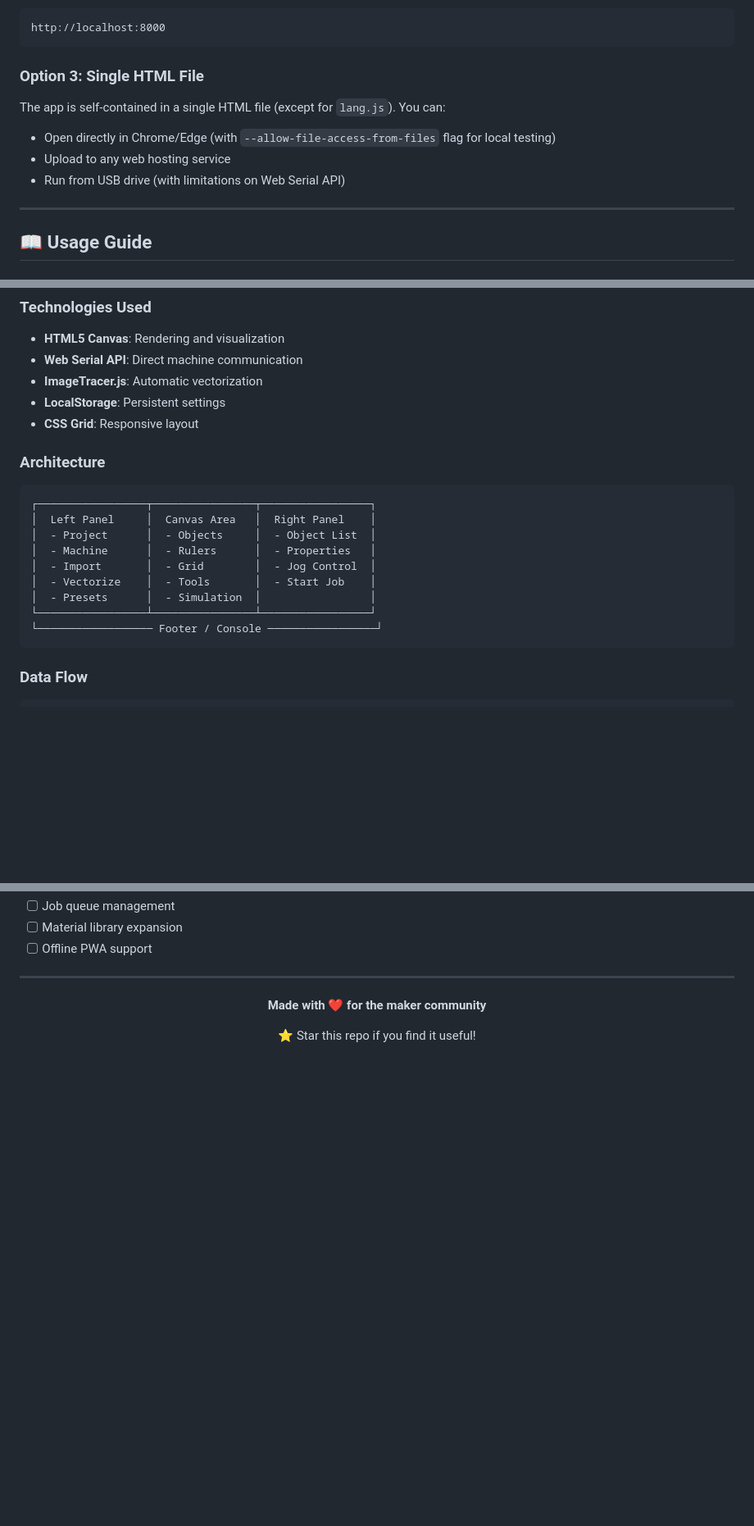
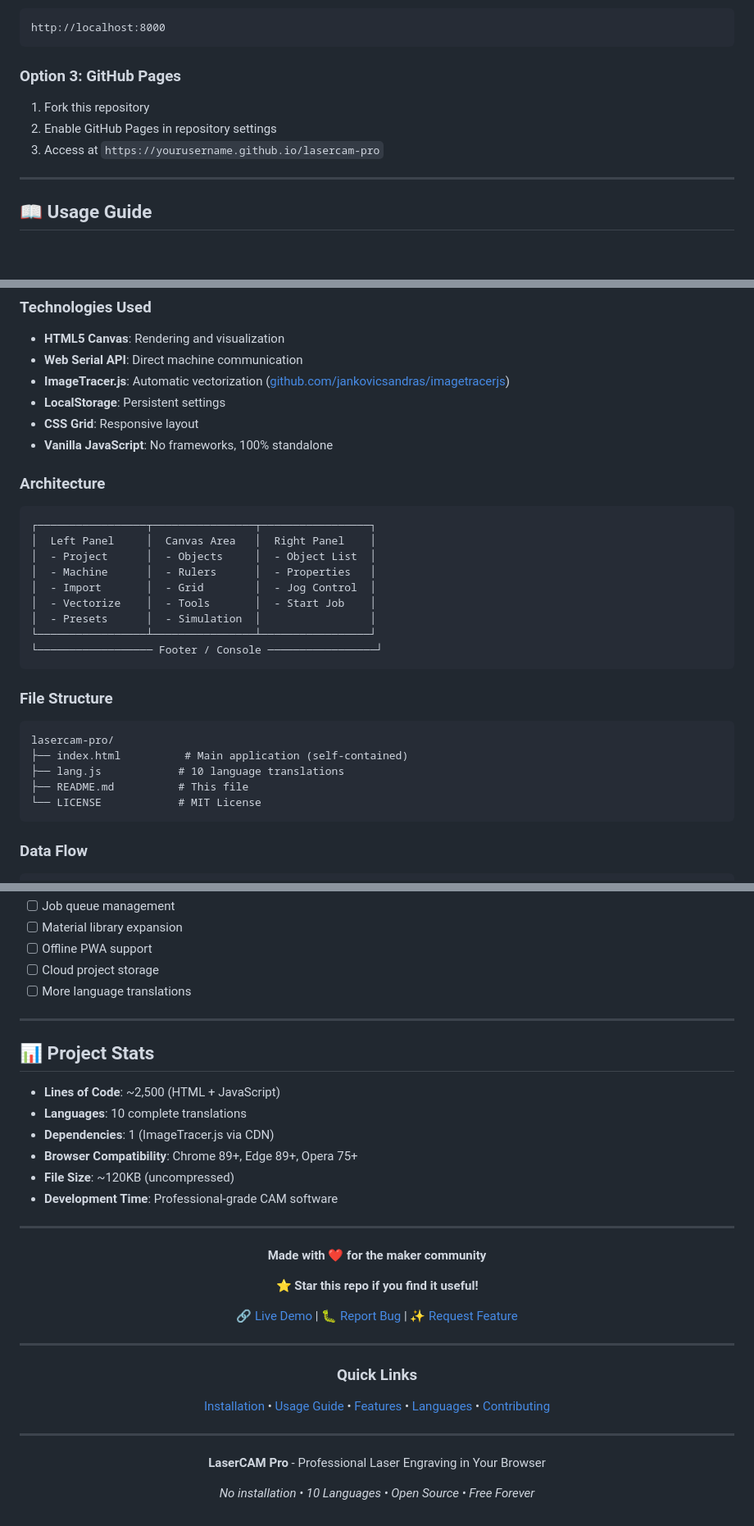
Before and after one commit to paulvern/PyLaser, a Markdown page: README.md, 3 parts joined by grey strips. Shown at 82% size. GitHub-like rendering; blank space fills up the shorter version.

````diff
--- a/README.md
+++ b/README.md
@@ -109,11 +122,10 @@ php -S localhost:8000
 http://localhost:8000
 ```
 
-### Option 3: Single HTML File
-The app is self-contained in a single HTML file (except for `lang.js`). You can:
-- Open directly in Chrome/Edge (with `--allow-file-access-from-files` flag for local testing)
-- Upload to any web hosting service
-- Run from USB drive (with limitations on Web Serial API)
+### Option 3: GitHub Pages
+1. Fork this repository
+2. Enable GitHub Pages in repository settings
+3. Access at `https://yourusername.github.io/lasercam-pro`
 
 ---
 
@@ -331,9 +362,10 @@ generateVectorGCode() {
 ### Technologies Used
 - **HTML5 Canvas**: Rendering and visualization
 - **Web Serial API**: Direct machine communication
-- **ImageTracer.js**: Automatic vectorization
+- **ImageTracer.js**: Automatic vectorization ([github.com/jankovicsandras/imagetracerjs](https://github.com/jankovicsandras/imagetracerjs))
 - **LocalStorage**: Persistent settings
 - **CSS Grid**: Responsive layout
+- **Vanilla JavaScript**: No frameworks, 100% standalone
 
 ### Architecture
 ```
@@ -346,6 +378,15 @@ generateVectorGCode() {
 │  - Presets      │  - Simulation  │                 │
 └─────────────────┴────────────────┴─────────────────┘
 └────────────────── Footer / Console ─────────────────┘
+```
+
+### File Structure
+```
+lasercam-pro/
+├── index.html          # Main application (self-contained)
+├── lang.js            # 10 language translations
+├── README.md          # This file
+└── LICENSE            # MIT License
 ```
 
 ### Data Flow
@@ -450,6 +500,19 @@ This project is licensed under the **MIT License** - see the [LICENSE](LICENSE)
 - [ ] Job queue management
 - [ ] Material library expansion
 - [ ] Offline PWA support
+- [ ] Cloud project storage
+- [ ] More language translations
+
+---
+
+## 📊 Project Stats
+
+- **Lines of Code**: ~2,500 (HTML + JavaScript)
+- **Languages**: 10 complete translations
+- **Dependencies**: 1 (ImageTracer.js via CDN)
+- **Browser Compatibility**: Chrome 89+, Edge 89+, Opera 75+
+- **File Size**: ~120KB (uncompressed)
+- **Development Time**: Professional-grade CAM software
 
 ---
 
@@ -457,6 +520,20 @@ This project is licensed under the **MIT License** - see the [LICENSE](LICENSE)
 
 **Made with ❤️ for the maker community**
 
-⭐ Star this repo if you find it useful!
+⭐ **Star this repo if you find it useful!**
+
+[🔗 Live Demo](https://paulvern.free.nf/laser) | [🐛 Report Bug](https://github.com/yourusername/lasercam-pro/issues) | [✨ Request Feature](https://github.com/yourusername/lasercam-pro/issues)
+
+---
+
+### Quick Links
+
+[Installation](#-installation) • [Usage Guide](#-usage-guide) • [Features](#-key-features) • [Languages](#-multi-language-support) • [Contributing](#-contributing)
+
+---
+
+**LaserCAM Pro** - Professional Laser Engraving in Your Browser
+
+*No installation • 10 Languages • Open Source • Free Forever*
 
 </div>
````
Also changed, not shown: other parts of README.md (+74 -33 lines).
